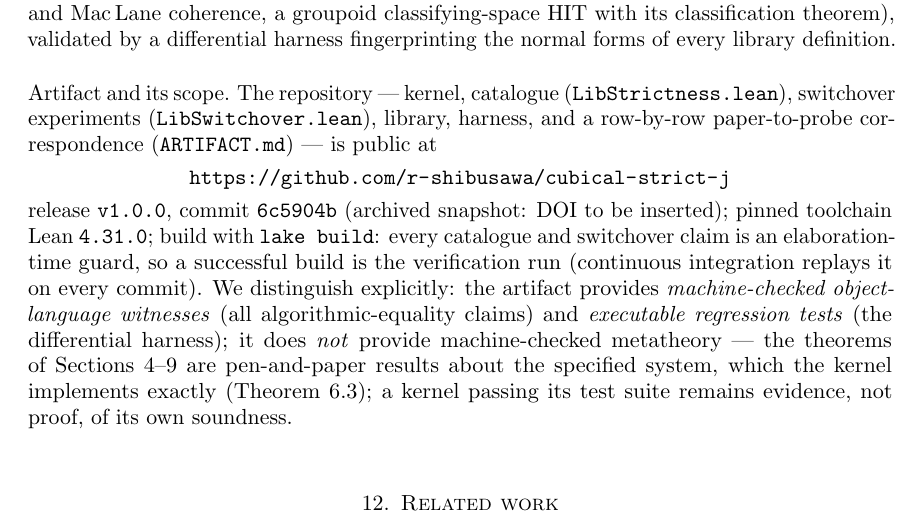
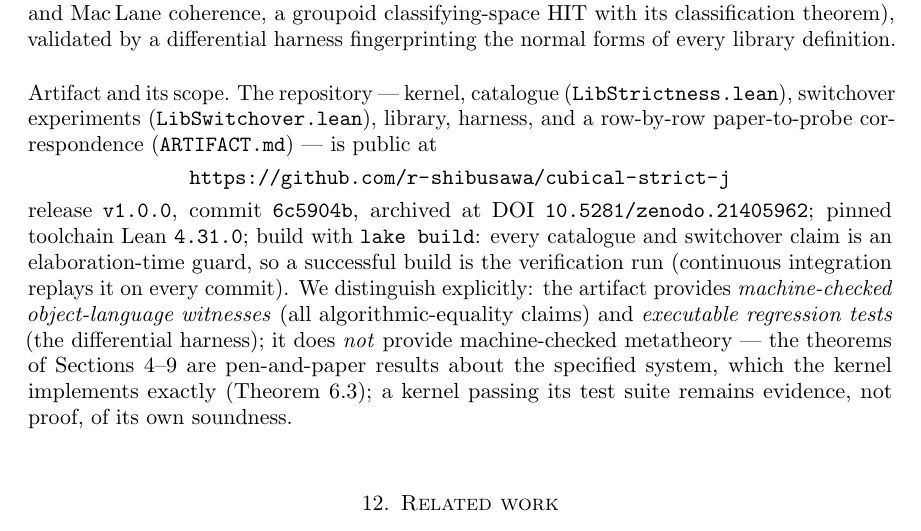
Before and after one commit to r-shibusawa/cubical-strict-j, a LaTeX document (docs/paper/jrefl.tex): part of page 17 of 38, cut so that both start at the same text. Compiled offline with pdfLaTeX.

Commit message:
Record Zenodo DOI (10.5281/zenodo.21405962) in paper and ARTIFACT.md

```diff
--- a/docs/paper/jrefl.tex
+++ b/docs/paper/jrefl.tex
@@ -1377,8 +1377,9 @@ paper-to-probe correspondence (\texttt{ARTIFACT.md}) --- is public at
 \begin{center}
   \url{https://github.com/r-shibusawa/cubical-strict-j}
 \end{center}
-release \texttt{v1.0.0}, commit \texttt{6c5904b}
-(archived snapshot: DOI to be inserted); pinned toolchain
+release \texttt{v1.0.0}, commit \texttt{6c5904b}, archived at
+DOI \href{https://doi.org/10.5281/zenodo.21405962}%
+{\texttt{10.5281/zenodo.21405962}}; pinned toolchain
 Lean \texttt{4.31.0}; build with \texttt{lake build}: every catalogue
 and switchover claim is an elaboration-time guard, so a successful
 build is the verification run (continuous integration replays it on
```
Also changed, not shown: ARTIFACT.md (+1 -1 lines), docs/paper/jrefl.pdf.
